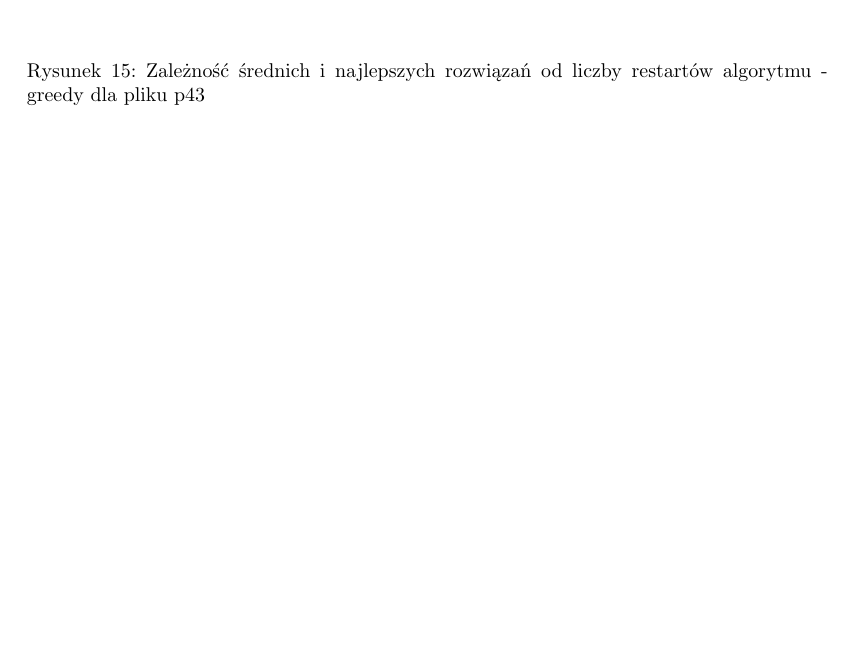
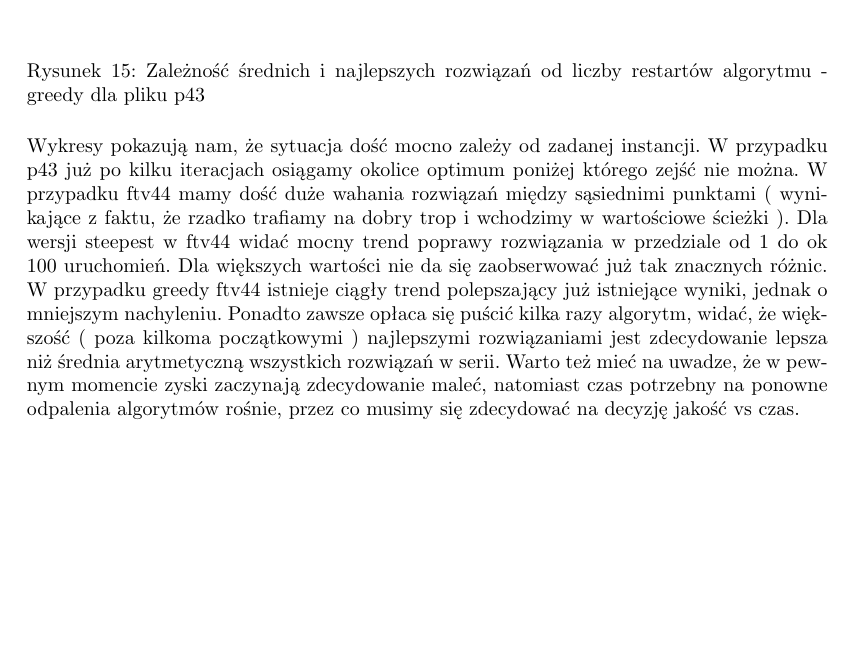
Before and after one commit to pawelrychly/algorytmy-inspirowane-biologicznie, a LaTeX document (sprawozdanie/sprawozd.tex): part of page 17 of 18 before the commit and part of page 17 of 19 after it, cut so that both start at the same text, the shorter picture padded with empty space. Compiled offline with pdfLaTeX; the source files are stored in an older character set and shown here as Unicode.

Commit message:
sprawko mod

```diff
--- a/sprawozdanie/sprawozd.tex
+++ b/sprawozdanie/sprawozd.tex
@@ -178,6 +178,8 @@
 \label{fig-schemat}
 \end{figure}
 
+Wykresy pokazują nam, że sytuacja dość mocno zależy od zadanej instancji. W przypadku p43 już po kilku iteracjach osiągamy okolice optimum poniżej którego zejść nie można. W przypadku ftv44 mamy dość duże wahania rozwiązań między sąsiednimi punktami ( wynikające z faktu, że rzadko trafiamy na dobry trop i wchodzimy w wartościowe ścieżki ). Dla wersji steepest w ftv44 widać mocny trend poprawy rozwiązania w przedziale od 1 do ok 100 uruchomień. Dla większych wartości nie da się zaobserwować już tak znacznych różnic. W przypadku greedy ftv44 istnieje ciągły trend polepszający już istniejące wyniki, jednak o mniejszym nachyleniu. Ponadto zawsze opłaca się puścić kilka razy algorytm,  widać, że większość ( poza kilkoma początkowymi ) najlepszymi rozwiązaniami jest zdecydowanie lepsza niż średnia arytmetyczną wszystkich rozwiązań w serii. Warto też mieć na uwadze, że w pewnym momencie zyski zaczynają zdecydowanie maleć, natomiast czas potrzebny na ponowne odpalenia algorytmów rośnie, przez co musimy się zdecydować na decyzję jakość vs czas.
+
 \section{Obiektywna ocena podobieństwa znajdowanych rozwiązań lokalnie optymalnych dla dwóch wybranych instancji}
 
 
```
